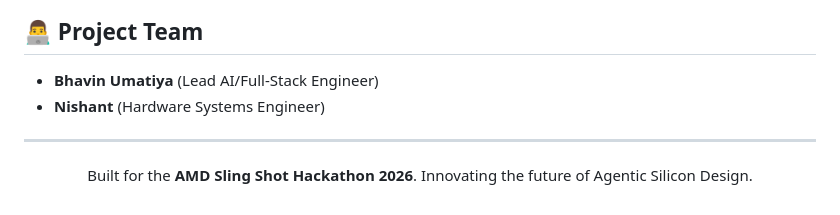
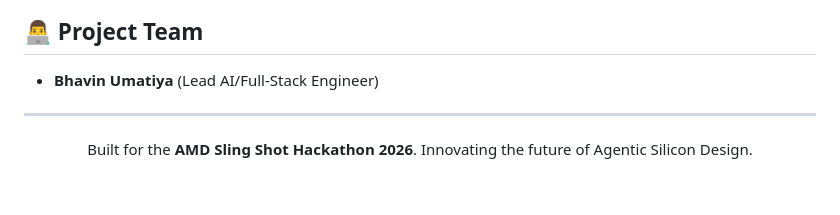
Before and after one commit to Bhavin-umatiya/AMD_hack, a Markdown page: README.md, the part around the change. Drawn GitHub-style.

```diff
--- a/README.md
+++ b/README.md
@@ -98,7 +98,7 @@ python app.py
 
 ## 👨‍💻 Project Team
 - **Bhavin Umatiya** (Lead AI/Full-Stack Engineer)
-- **Nishant** (Hardware Systems Engineer)
+
 
 ---
 <div align="center">
```
